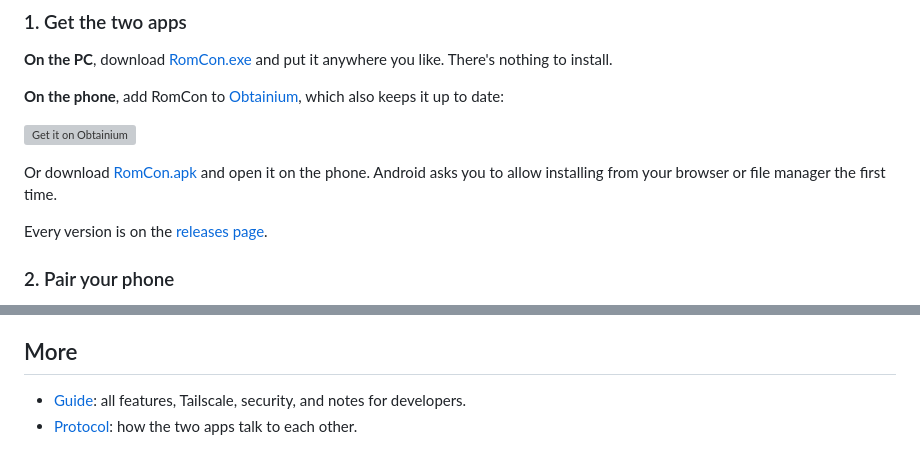
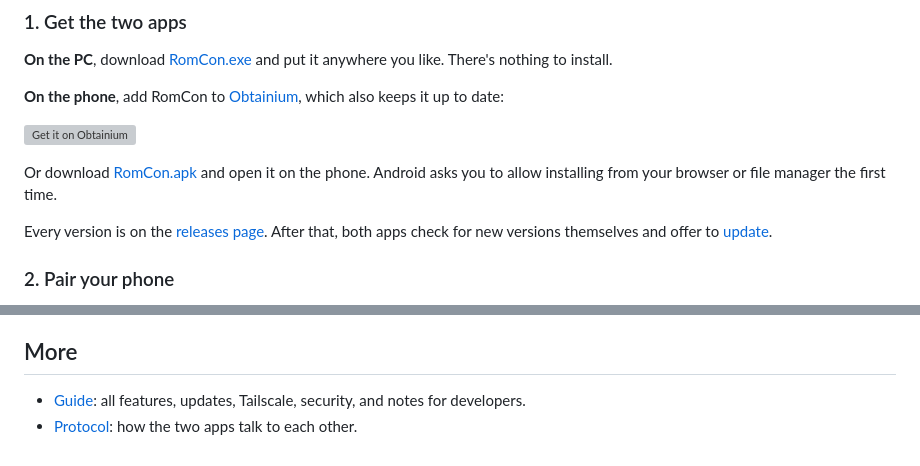
Before and after one commit to mikep49/romcon, a Markdown page: README.md, 2 parts joined by grey strips. Rendered like a GitHub page; grey boxes are pictures that could not be loaded.

```diff
--- a/README.md
+++ b/README.md
@@ -43,7 +46,7 @@ The [guide](docs/guide.md#features) lists every gesture, key and setting.
 
 Or download [RomCon.apk](https://github.com/mikep49/romcon/releases/latest/download/RomCon.apk) and open it on the phone. Android asks you to allow installing from your browser or file manager the first time.
 
-Every version is on the [releases page](https://github.com/mikep49/romcon/releases).
+Every version is on the [releases page](https://github.com/mikep49/romcon/releases). After that, both apps check for new versions themselves and offer to [update](docs/guide.md#updates).
 
 ### 2. Pair your phone
 
@@ -65,5 +68,5 @@ Windows itself blocks a few things:
 
 ## More
 
-- [Guide](docs/guide.md): all features, Tailscale, security, and notes for developers.
+- [Guide](docs/guide.md): all features, updates, Tailscale, security, and notes for developers.
 - [Protocol](docs/protocol.md): how the two apps talk to each other.
```
Also changed, not shown: other parts of README.md (+9 -6 lines), docs/guide.md (+26 -1 lines), docs/images/phone-lock-screen.jpg (added), docs/images/phone-shortcut-editor.png (added), docs/images/phone-shortcuts.png, docs/images/phone-trackpad.png, docs/images/windows-app.png, 2 other files.
